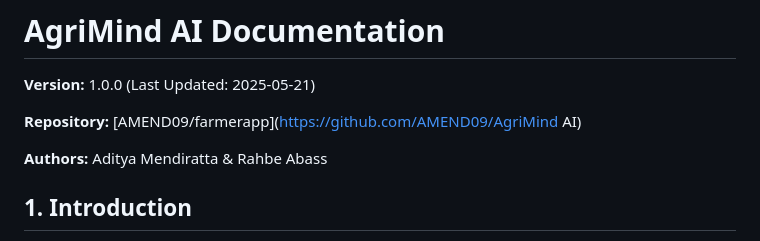
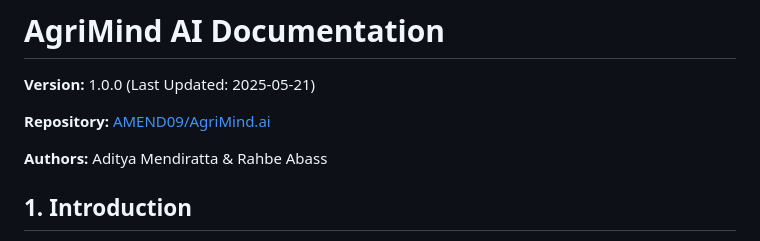
Before and after one commit to AMEND09/tsa2025, a Markdown page: DOCUMENTATION.md, the part around the change. Rendered like a GitHub page.

```diff
--- a/DOCUMENTATION.md
+++ b/DOCUMENTATION.md
@@ -2,7 +2,7 @@
 
 **Version:** 1.0.0 (Last Updated: 2025-05-21)
 
-**Repository:** [AMEND09/farmerapp](https://github.com/AMEND09/AgriMind AI)
+**Repository:** [AMEND09/AgriMind.ai](https://github.com/AMEND09/AgriMind.ai)
 
 **Authors:** Aditya Mendiratta & Rahbe Abass
 
```
